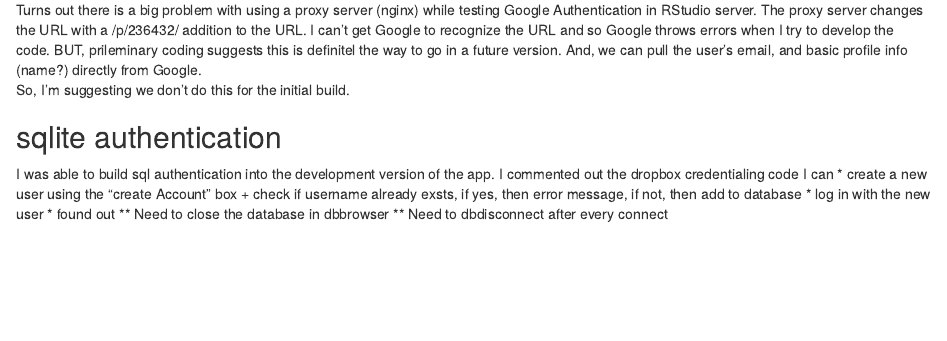
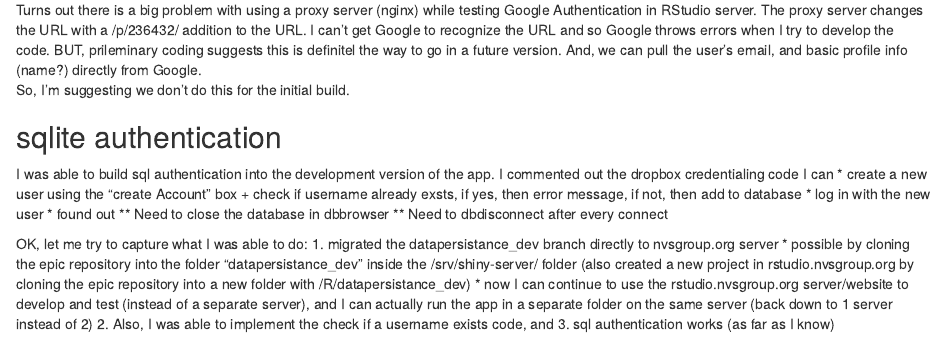
Before and after one commit to nvs-group/epic, an R Markdown document (data/datapersistence_dev.Rmd): the page in a window 1100 px wide, from 1830 px down. Rendered offline with R 4.5, knitr and Pandoc, with nearby package versions; some code elsewhere in the file could not run offline.

Commit message:
catching up on documentation: - migrated to nvsgroup.org server (Ernestine) from WelcomeU server

```diff
--- a/data/datapersistence_dev.Rmd
+++ b/data/datapersistence_dev.Rmd
@@ -118,3 +118,10 @@ I can
 * found out
 ** Need to close the database in dbbrowser
 ** Need to dbdisconnect after every connect
+
+OK, let me try to capture what I was able to do:
+1. migrated the datapersistance_dev branch directly to nvsgroup.org server
+* possible by cloning the epic repository into the folder "datapersistance_dev" inside the /srv/shiny-server/ folder (also created a new project in rstudio.nvsgroup.org by cloning the epic repository into a new folder with /R/datapersistance_dev)
+* now I can continue to use the rstudio.nvsgroup.org server/website to develop and test (instead of a separate server), and I can actually run the app in a separate folder on the same server (back down to 1 server instead of 2)
+2. Also, I was able to implement the check if a username exists code, and
+3. sql authentication works (as far as I know)
```
